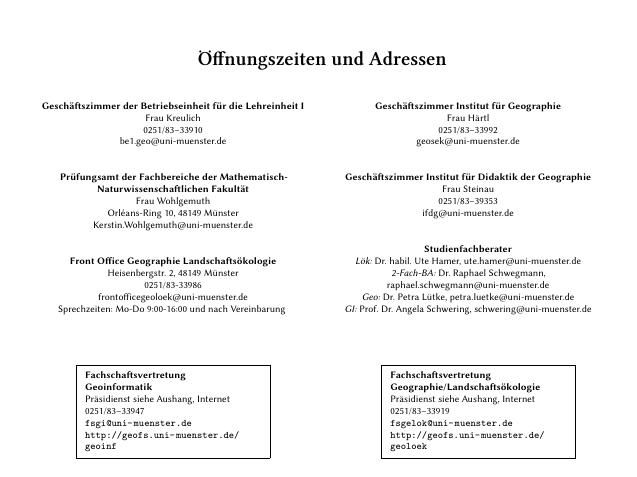
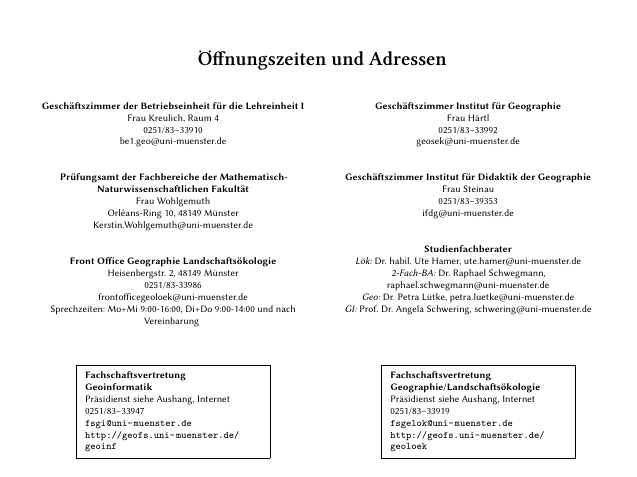
Before and after one commit to fs-geofs/erstiheft, a LaTeX thesis (erstiheft_gesamt.tex, which reads Impressum.tex): part of page 4 of 80, cut so that both start at the same text. Compiled offline with XeLaTeX; a missing font is replaced by an installed copy or a similar font; an older LaTeX class or package is replaced by its successor.

Commit message:
Update Impressum.tex

```diff
--- a/Impressum.tex
+++ b/Impressum.tex
@@ -8,7 +8,7 @@
 \begin{minipage}[t]{0.5\textwidth}
  \begin{center}
 \textbf{Geschäftszimmer der Betriebseinheit für die Lehreinheit I}\\
-Frau Kreulich\\
+Frau Kreulich, Raum 4\\
 % Mo-Fr 10:00--12:30h\\
 0251/83--33910 \\
 be1.geo@uni-muenster.de\\
@@ -25,7 +25,7 @@
 Heisenbergstr. 2, 48149 Münster\\
 0251/83-33986\\
 frontofficegeoloek@uni-muenster.de\\
-Sprechzeiten: Mo-Do 9:00-16:00 und nach Vereinbarung
+Sprechzeiten: Mo+Mi 9:00-16:00, Di+Do 9:00-14:00 und nach Vereinbarung
 \bigskip
 \end{center}
 \end{minipage}
```
